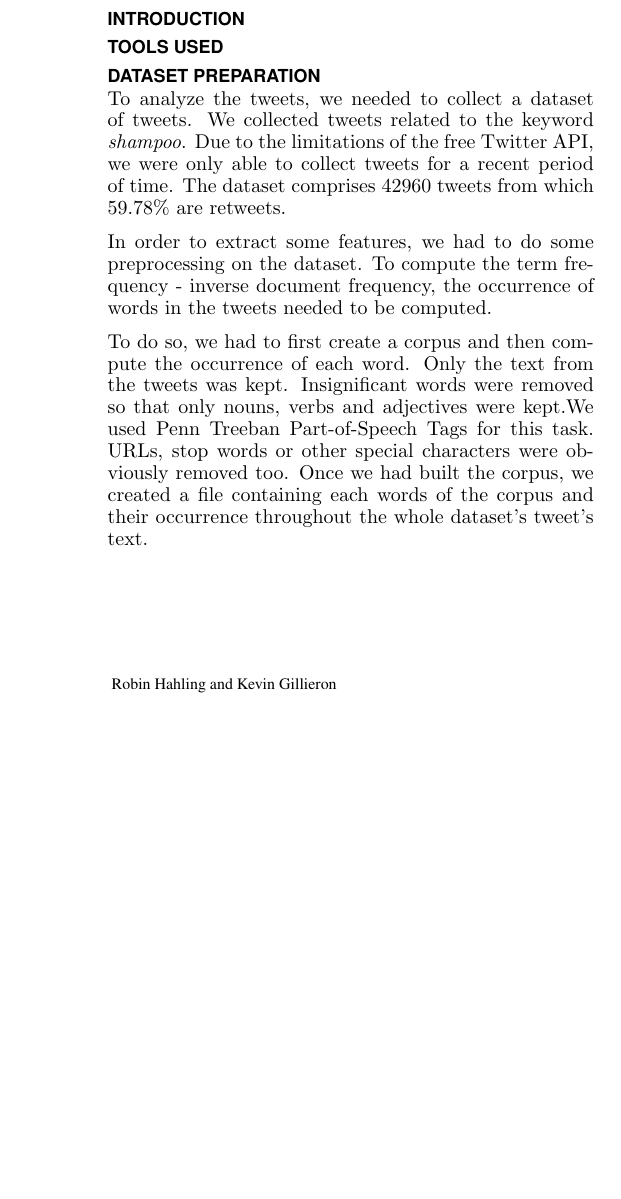
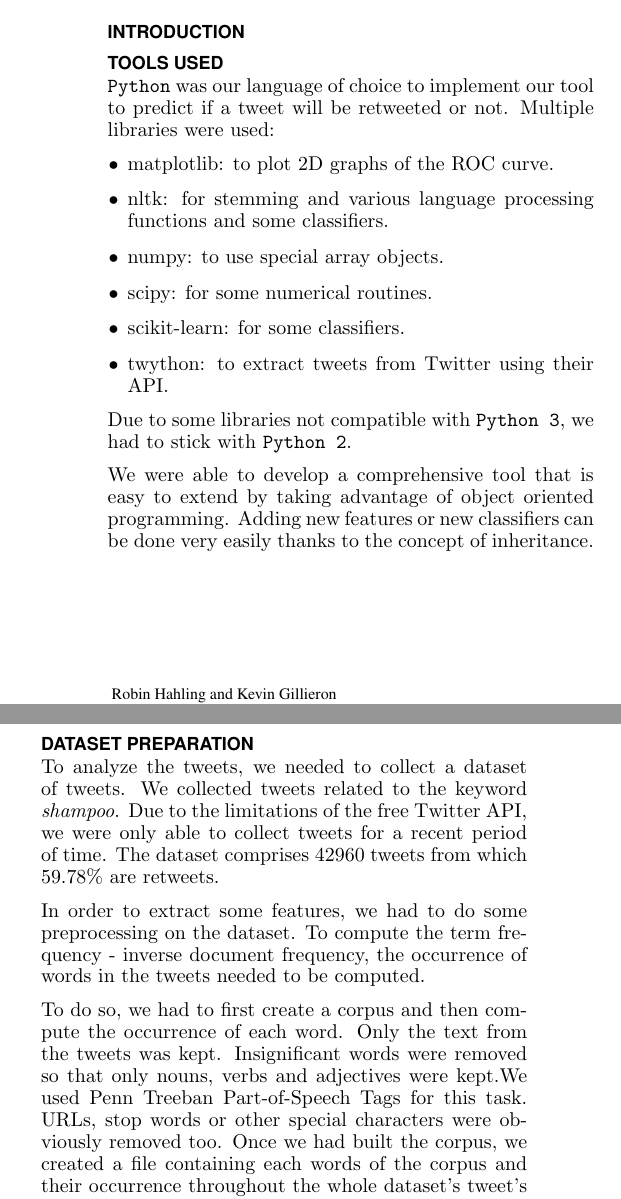
Before and after one commit to rolinh/tweetmining, a LaTeX document (report/main.tex, which reads report/sections/tools_used.tex): part of one column of page 1 of 2 before the commit and two parts of the columns of page 1 of 2 after it, the two joined at a grey line, cut so that both start at the same text, the shorter picture padded with empty space. Compiled offline with pdfLaTeX.

Commit message:
updated tools used section

```diff
--- a/report/sections/tools_used.tex
+++ b/report/sections/tools_used.tex
@@ -1 +1,20 @@
 \section{Tools used}
+
+\verb|Python| was our language of choice to implement our tool to predict if a
+tweet will be retweeted or not. Multiple libraries were used:
+\begin{itemize}
+	\item matplotlib: to plot 2D graphs of the ROC curve.
+	\item nltk: for stemming and various language processing functions and some
+		  classifiers.
+	\item numpy: to use special array objects.
+	\item scipy: for some numerical routines.
+	\item scikit-learn: for some classifiers.
+	\item twython: to extract tweets from Twitter using their API.
+\end{itemize}
+
+Due to some libraries not compatible with \verb|Python 3|, we had to stick with
+\verb|Python 2|.
+
+We were able to develop a comprehensive tool that is easy to extend by taking
+advantage of object oriented programming. Adding new features or new
+classifiers can be done very easily thanks to the concept of inheritance.
```
Also changed, not shown: report/sections/tools_used.tex (10 more changed lines).
